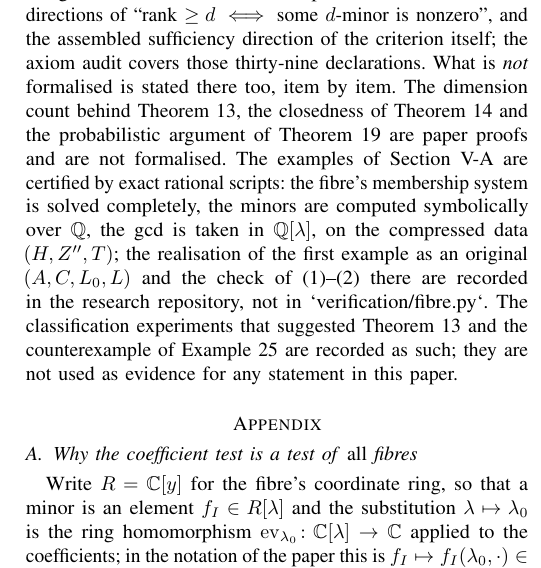
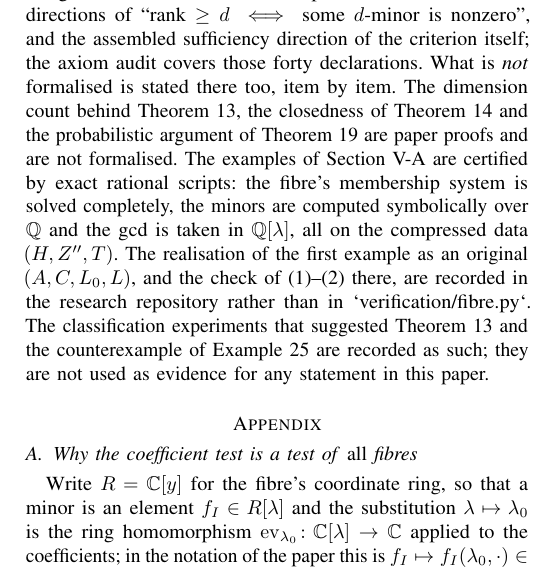
Before and after one commit to Zhengshuji/q1-functional-observer, a LaTeX paper (paper/paper_V_fibre.tex): part of one column of page 9 of 9, cut so that both start at the same text. Compiled offline with pdfLaTeX.

Commit message:
修复：§VI 的形式化清单从「三十九条」改为「四十条」（与 Audit 一致），并理顺复现性那一段的句子

```diff
--- a/paper/paper_V_fibre.tex
+++ b/paper/paper_V_fibre.tex
@@ -872,15 +872,16 @@ Proposition~\ref{prop:drop} (together with its conclusion step) and of Propositi
 the `t=1` structure step of Theorem~\ref{thm:t1} (including the dimension step that reduces it to
 invariance), the Bezout/unit-ideal step behind the criterion, the evaluation bridge between minors and
 their pointwise values, the two directions of ``rank $\ge d$ $\iff$ some $d$-minor is nonzero'', and the
-assembled sufficiency direction of the criterion itself; the axiom audit covers those thirty-nine
+assembled sufficiency direction of the criterion itself; the axiom audit covers those forty
 declarations. What is \emph{not} formalised is stated there too, item by item.
 The dimension count behind Theorem~\ref{thm:factor}, the closedness of
 Theorem~\ref{thm:closed} and the probabilistic argument of Theorem~\ref{thm:regime} are paper
 proofs and are not formalised. The examples of Section~\ref{sec:examples} are certified by exact
 rational scripts: the fibre's membership system is solved completely, the minors are computed
-symbolically over $\mathbb Q$, the gcd is taken in $\mathbb Q[\lambda]$, on the compressed data $(H,Z'',T)$; the realisation of the first example as an original
-$(A,C,L_0,L)$ and the check of (\ref{eq:fivea})--(\ref{eq:fiveb}) there are recorded in the research
-repository, not in `verification/fibre.py`. The classification experiments that suggested Theorem~\ref{thm:factor} and the
+symbolically over $\mathbb Q$ and the gcd is taken in $\mathbb Q[\lambda]$, all on the compressed data
+$(H,Z'',T)$. The realisation of the first example as an original $(A,C,L_0,L)$, and the check of
+(\ref{eq:fivea})--(\ref{eq:fiveb}) there, are recorded in the research repository rather than in
+`verification/fibre.py`. The classification experiments that suggested Theorem~\ref{thm:factor} and the
 counterexample of Example~\ref{ex:thin} are recorded as such; they are not used as evidence for
 any statement in this paper.
 
```
Also changed, not shown: paper/paper_V_fibre.pdf.
